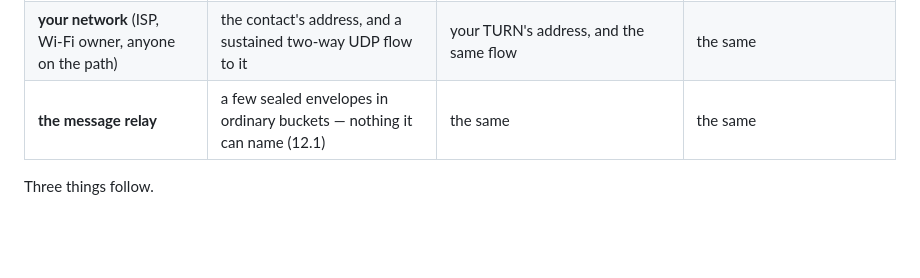
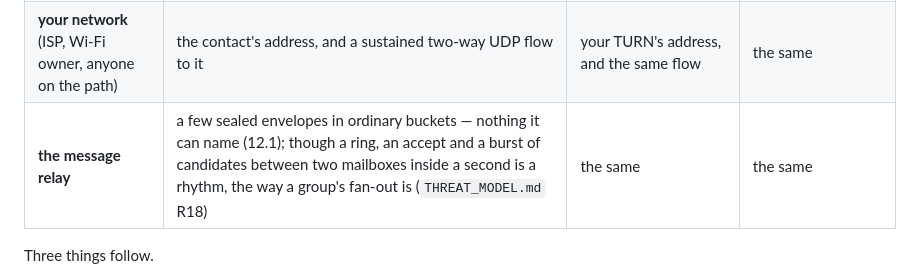
Before and after one commit to FluffyHorizon1/z-messanger, a Markdown page: docs/adr/0005-call-media-path.md, the part around the change. GitHub-like rendering; blank space fills up the shorter version.

Commit message:
ADR 0005: the relay row admits the setup rhythm, as R18 does for groups
One cell. The table said the message relay sees nothing it can name;
after R18 and R19 measured what a burst between mailboxes tells a relay,
the cell says that a ring, an accept and a burst of candidates inside a
second is a rhythm too. Still Proposed; nothing else changes.

```diff
--- a/docs/adr/0005-call-media-path.md
+++ b/docs/adr/0005-call-media-path.md
@@ -47,7 +47,7 @@ you and the contact goes through your TURN whatever the other side does.
 | **your TURN operator** | — | your address *and the contact's*, when the call started and ended, how much flowed | your address and the contact's TURN's address, when, how much |
 | **the contact's TURN operator** | — | — | the contact's address and your TURN's address |
 | **your network** (ISP, Wi‑Fi owner, anyone on the path) | the contact's address, and a sustained two‑way UDP flow to it | your TURN's address, and the same flow | the same |
-| **the message relay** | a few sealed envelopes in ordinary buckets — nothing it can name (12.1) | the same | the same |
+| **the message relay** | a few sealed envelopes in ordinary buckets — nothing it can name (12.1); though a ring, an accept and a burst of candidates between two mailboxes inside a second is a rhythm, the way a group's fan‑out is (`THREAT_MODEL.md` R18) | the same | the same |
 
 Three things follow.
 
```
